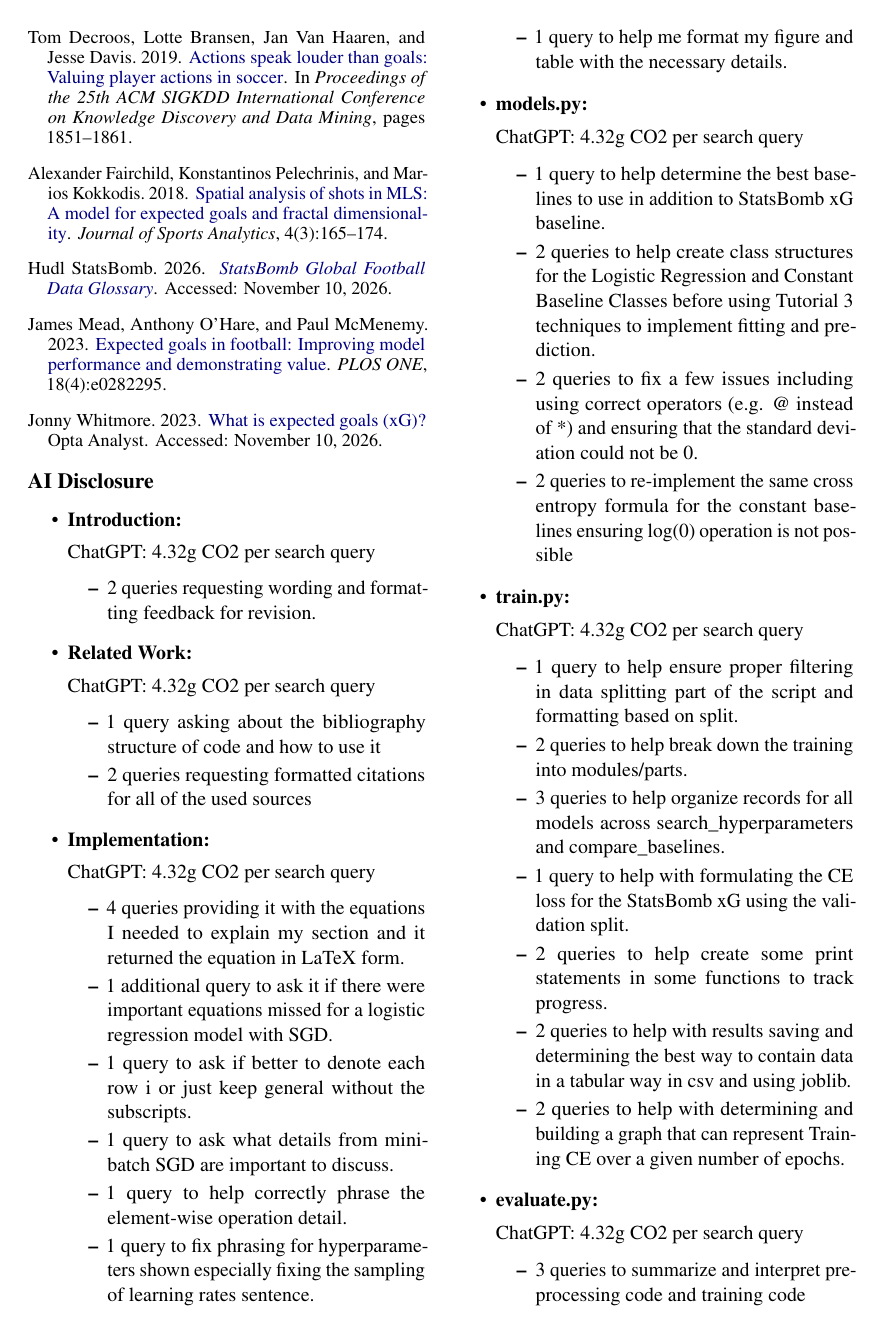
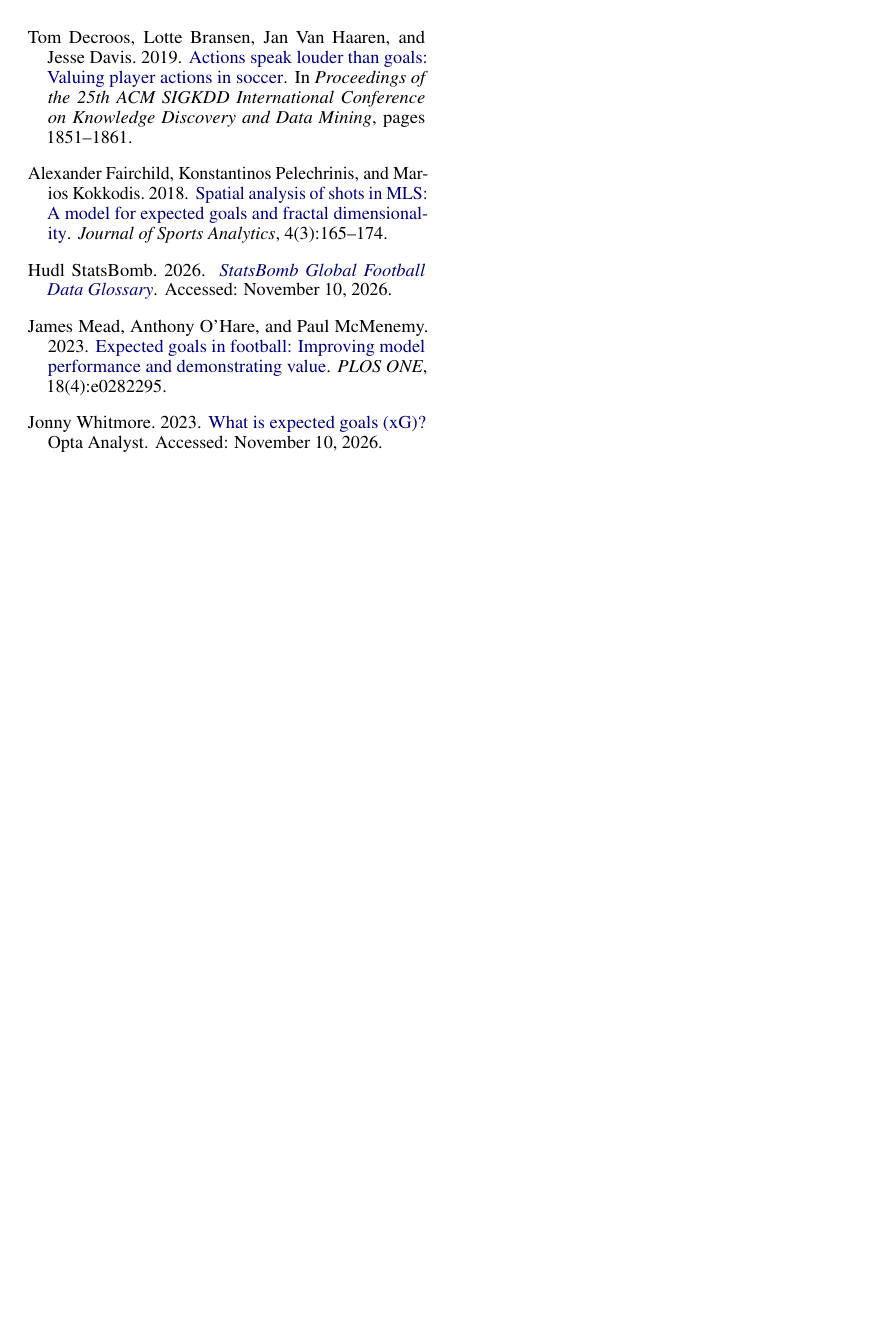
Before and after one commit to 4AL4-Group10/expected-goals-prediction-4al4, a LaTeX document (Proposal LaTeX/main.tex): page 6 of 7 before the commit and page 6 of 6 after it. Compiled offline with pdfLaTeX.

Commit message:
Remove AI Disclosure from LaTeX

```diff
--- a/Proposal LaTeX/main.tex
+++ b/Proposal LaTeX/main.tex
@@ -322,59 +322,3 @@ Moving forward, our plan is to first try some polynomial scaled features to furt
 % \label{sec:appendix}
 
 % This is an appendix.
-\section*{AI Disclosure}
-\begin{itemize}
-    \item \textbf{Introduction:}
-
-    ChatGPT: 4.32g CO2 per search query
-    \begin{itemize}
-        \item 2 queries requesting wording and formatting feedback for revision.
-    \end{itemize}
-    \item \textbf{Related Work:}
-
-    ChatGPT: 4.32g CO2 per search query
-    \begin{itemize}
-        \item 1 query asking about the bibliography structure of code and how to use it
-        \item 2 queries requesting formatted citations for all of the used sources
-    \end{itemize}
-    \item \textbf{Implementation:}
-
-    ChatGPT: 4.32g CO2 per search query
-    \begin{itemize}
-        \item 4 queries providing it with the equations I needed to explain my section and it returned the equation in LaTeX form.
-        \item 1 additional query to ask it if there were important equations missed for a logistic regression model with SGD.
-        \item 1 query to ask if better to denote each row i or just keep general without the subscripts.
-        \item 1 query to ask what details from mini-batch SGD are important to discuss.
-        \item 1 query to help correctly phrase the element-wise operation detail.
-        \item 1 query to fix phrasing for hyperparameters shown especially fixing the sampling of learning rates sentence.
-        \item 1 query to help me format my figure and table with the necessary details.
-    \end{itemize}
-    \item \textbf{models.py:}
-
-    ChatGPT: 4.32g CO2 per search query
-    \begin{itemize}
-        \item 1 query to help determine the best baselines to use in addition to StatsBomb xG baseline.
-        \item 2 queries to help create class structures for the Logistic Regression and Constant Baseline Classes before using Tutorial 3 techniques to implement fitting and prediction.
-        \item 2 queries to fix a few issues including using correct operators (e.g. @ instead of *) and ensuring that the standard deviation could not be 0.
-        \item 2 queries to re-implement the same cross entropy formula for the constant baselines ensuring log(0) operation is not possible
-    \end{itemize}
-
-    \item \textbf{train.py:}
-
-    ChatGPT: 4.32g CO2 per search query
-    \begin{itemize}
-        \item 1 query to help ensure proper filtering in data splitting part of the script and formatting based on split.
-        \item 2 queries to help break down the training into modules/parts.
-        \item 3 queries to help organize records for all models across search\_hyperparameters and compare\_baselines.
-        \item 1 query to help with formulating the CE loss for the StatsBomb xG using the validation split.
-        \item 2 queries to help create some print statements in some functions to track progress.
-        \item 2 queries to help with results saving and determining the best way to contain data in a tabular way in csv and using joblib.
-        \item 2 queries to help with determining and building a graph that can represent Training CE over a given number of epochs.
-    \end{itemize}
-    \item \textbf{evaluate.py:}
-
-    ChatGPT: 4.32g CO2 per search query
-    \begin{itemize}
-        \item 3 queries to summarize and interpret pre-processing code and training code
-        \item 5 queries to help recreate the test data set from the output artifacts from train.py, and to explain what some lines of codes do
-        \item 1 query to retrieve StatsBomb xG from original processed dataset
```
Also changed, not shown: Proposal LaTeX/main.tex (5 more changed lines).
